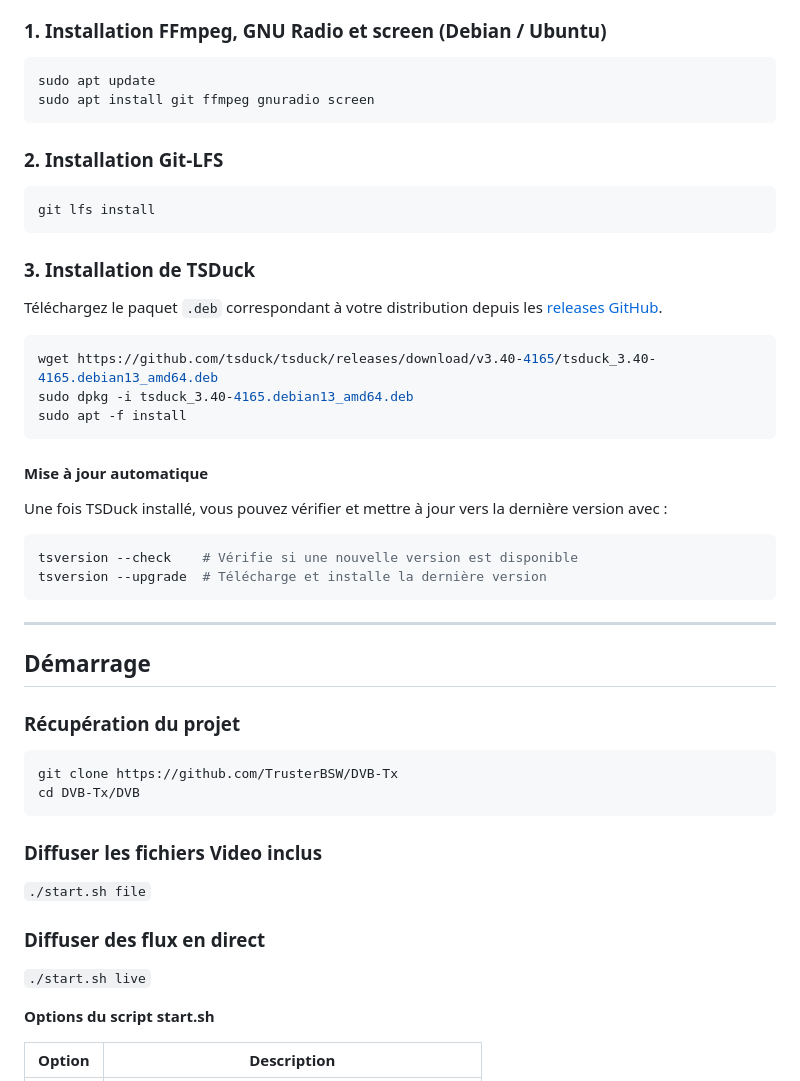
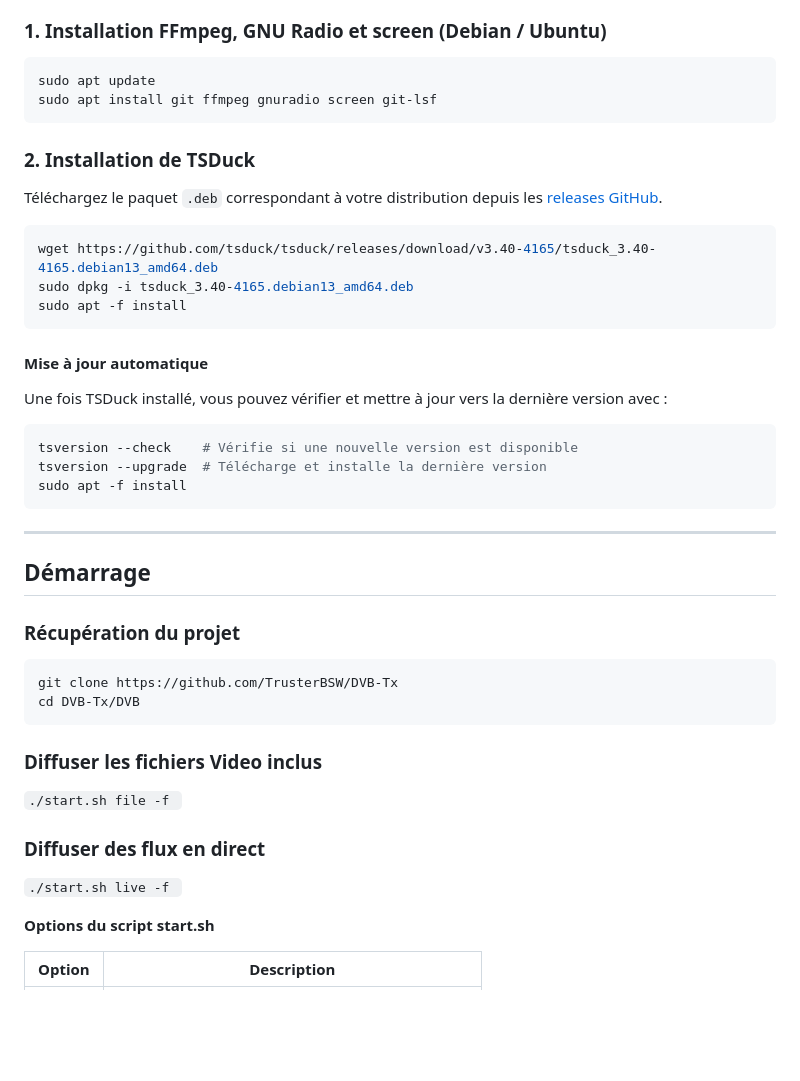
Before and after one commit to TrusterBSW/DVB-Tx, a Markdown page: README.md, the part around the change. Drawn GitHub-style; blank space fills up the shorter version.

````diff
--- a/README.md
+++ b/README.md
@@ -78,16 +78,10 @@ Sources → │    FFmpeg     │  ─→─  │    TSDuck    │  ─→─
 
 ```bash
 sudo apt update
-sudo apt install git ffmpeg gnuradio screen
+sudo apt install git ffmpeg gnuradio screen git-lsf
 ```
 
-### 2. Installation Git-LFS
-
-```bash
-git lfs install
-```
-
-### 3. Installation de TSDuck
+### 2. Installation de TSDuck
 
 Téléchargez le paquet `.deb` correspondant à votre distribution depuis les [releases GitHub](https://github.com/tsduck/tsduck/releases).
 
@@ -103,6 +97,7 @@ Une fois TSDuck installé, vous pouvez vérifier et mettre à jour vers la derni
 ```bash
 tsversion --check    # Vérifie si une nouvelle version est disponible
 tsversion --upgrade  # Télécharge et installe la dernière version
+sudo apt -f install
 ```
 
 ---
@@ -117,10 +112,10 @@ cd DVB-Tx/DVB
 ```
 
 ### Diffuser les fichiers Video inclus
-```./start.sh file```
+```./start.sh file -f ```
 
 ### Diffuser des flux en direct
-```./start.sh live```
+```./start.sh live -f ```
 
 **Options du script start.sh**
 
````
Also changed, not shown: README_EN.md (+4 -9 lines).
